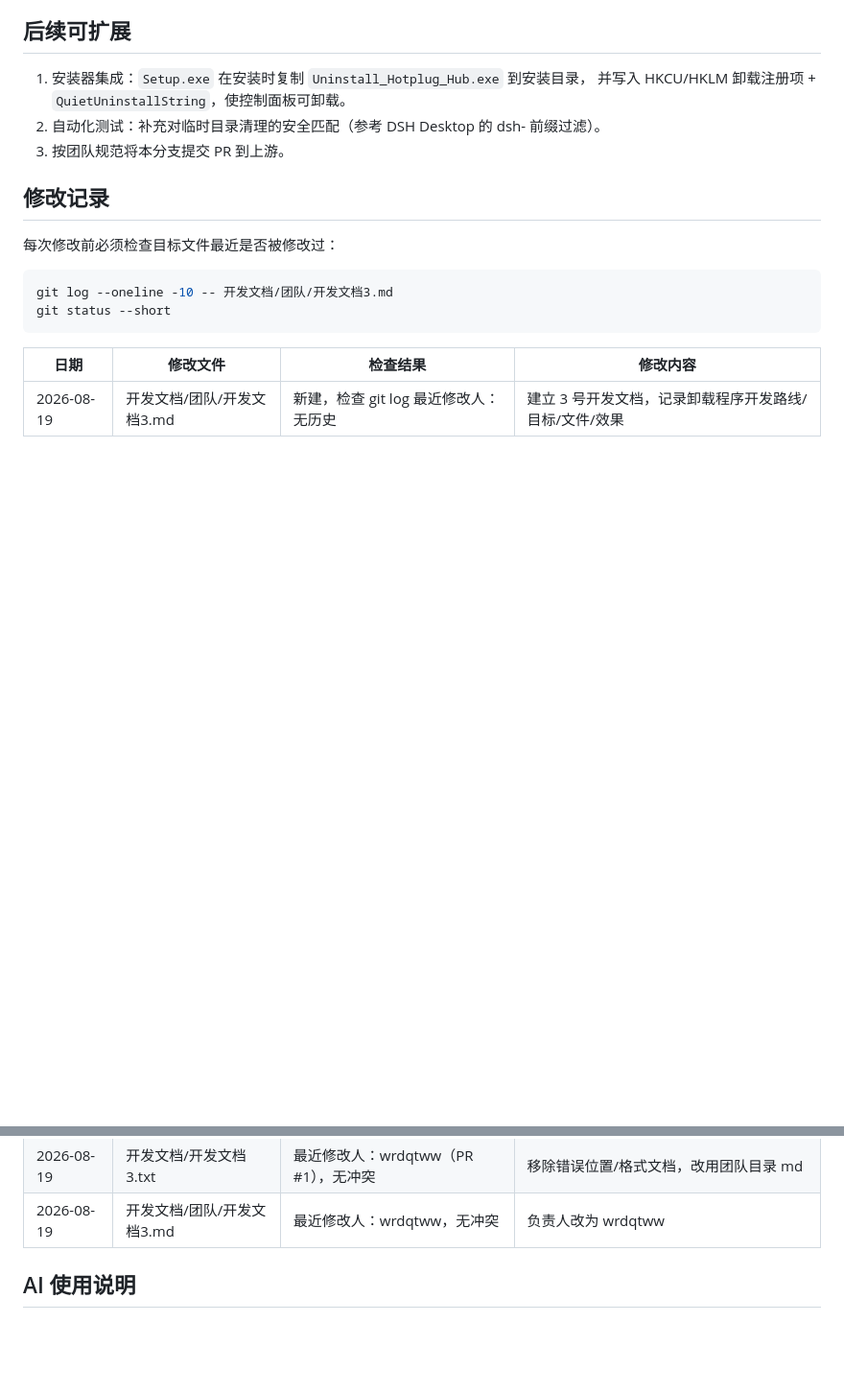
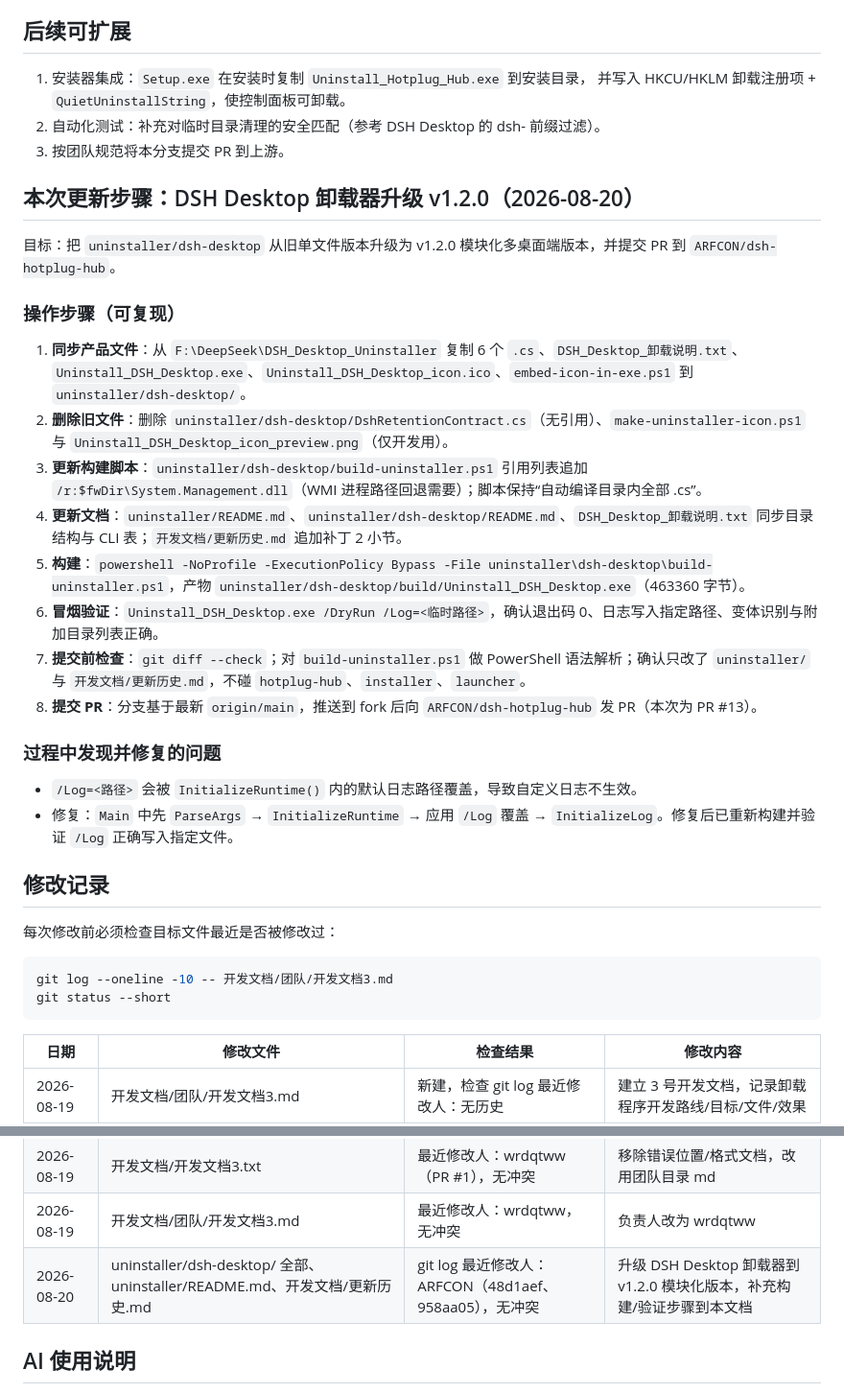
Before and after one commit to ARFCON/dsh-hotplug-hub, a Markdown page: 开发文档/团队/开发文档3.md, 2 parts joined by grey strips. Shown at 96% size. Drawn GitHub-style; blank space fills up the shorter version.

Commit message:
docs: 补充开发文档3 卸载器升级步骤与修改记录

```diff
--- a/开发文档/团队/开发文档3.md
+++ b/开发文档/团队/开发文档3.md
@@ -112,6 +112,26 @@ DSH-Hotplug-Hub 已有桌面安装程序 `installer/Setup.exe`，但存在核心
 2. 自动化测试：补充对临时目录清理的安全匹配（参考 DSH Desktop 的 dsh- 前缀过滤）。
 3. 按团队规范将本分支提交 PR 到上游。
 
+## 本次更新步骤：DSH Desktop 卸载器升级 v1.2.0（2026-08-20）
+
+目标：把 `uninstaller/dsh-desktop` 从旧单文件版本升级为 v1.2.0 模块化多桌面端版本，并提交 PR 到 `ARFCON/dsh-hotplug-hub`。
+
+### 操作步骤（可复现）
+
+1. **同步产品文件**：从 `F:\DeepSeek\DSH_Desktop_Uninstaller` 复制 6 个 `.cs`、`DSH_Desktop_卸载说明.txt`、`Uninstall_DSH_Desktop.exe`、`Uninstall_DSH_Desktop_icon.ico`、`embed-icon-in-exe.ps1` 到 `uninstaller/dsh-desktop/`。
+2. **删除旧文件**：删除 `uninstaller/dsh-desktop/DshRetentionContract.cs`（无引用）、`make-uninstaller-icon.ps1` 与 `Uninstall_DSH_Desktop_icon_preview.png`（仅开发用）。
+3. **更新构建脚本**：`uninstaller/dsh-desktop/build-uninstaller.ps1` 引用列表追加 `/r:$fwDir\System.Management.dll`（WMI 进程路径回退需要）；脚本保持“自动编译目录内全部 .cs”。
+4. **更新文档**：`uninstaller/README.md`、`uninstaller/dsh-desktop/README.md`、`DSH_Desktop_卸载说明.txt` 同步目录结构与 CLI 表；`开发文档/更新历史.md` 追加补丁 2 小节。
+5. **构建**：`powershell -NoProfile -ExecutionPolicy Bypass -File uninstaller\dsh-desktop\build-uninstaller.ps1`，产物 `uninstaller/dsh-desktop/build/Uninstall_DSH_Desktop.exe`（463360 字节）。
+6. **冒烟验证**：`Uninstall_DSH_Desktop.exe /DryRun /Log=<临时路径>`，确认退出码 0、日志写入指定路径、变体识别与附加目录列表正确。
+7. **提交前检查**：`git diff --check`；对 `build-uninstaller.ps1` 做 PowerShell 语法解析；确认只改了 `uninstaller/` 与 `开发文档/更新历史.md`，不碰 `hotplug-hub`、`installer`、`launcher`。
+8. **提交 PR**：分支基于最新 `origin/main`，推送到 fork 后向 `ARFCON/dsh-hotplug-hub` 发 PR（本次为 PR #13）。
+
+### 过程中发现并修复的问题
+
+- `/Log=<路径>` 会被 `InitializeRuntime()` 内的默认日志路径覆盖，导致自定义日志不生效。
+- 修复：`Main` 中先 `ParseArgs` → `InitializeRuntime` → 应用 `/Log` 覆盖 → `InitializeLog`。修复后已重新构建并验证 `/Log` 正确写入指定文件。
+
 ## 修改记录
 
 每次修改前必须检查目标文件最近是否被修改过：
@@ -126,6 +146,7 @@ git status --short
 | 2026-08-19 | 开发文档/团队/开发文档3.md | 新建，检查 git log 最近修改人：无历史 | 建立 3 号开发文档，记录卸载程序开发路线/目标/文件/效果 |
 | 2026-08-19 | 开发文档/开发文档3.txt | 最近修改人：wrdqtww（PR #1），无冲突 | 移除错误位置/格式文档，改用团队目录 md |
 | 2026-08-19 | 开发文档/团队/开发文档3.md | 最近修改人：wrdqtww，无冲突 | 负责人改为 wrdqtww |
+| 2026-08-20 | uninstaller/dsh-desktop/ 全部、uninstaller/README.md、开发文档/更新历史.md | git log 最近修改人：ARFCON（48d1aef、958aa05），无冲突 | 升级 DSH Desktop 卸载器到 v1.2.0 模块化版本，补充构建/验证步骤到本文档 |
 
 ## AI 使用说明
 - 本文档由 AI 协作成员协助维护。
```
